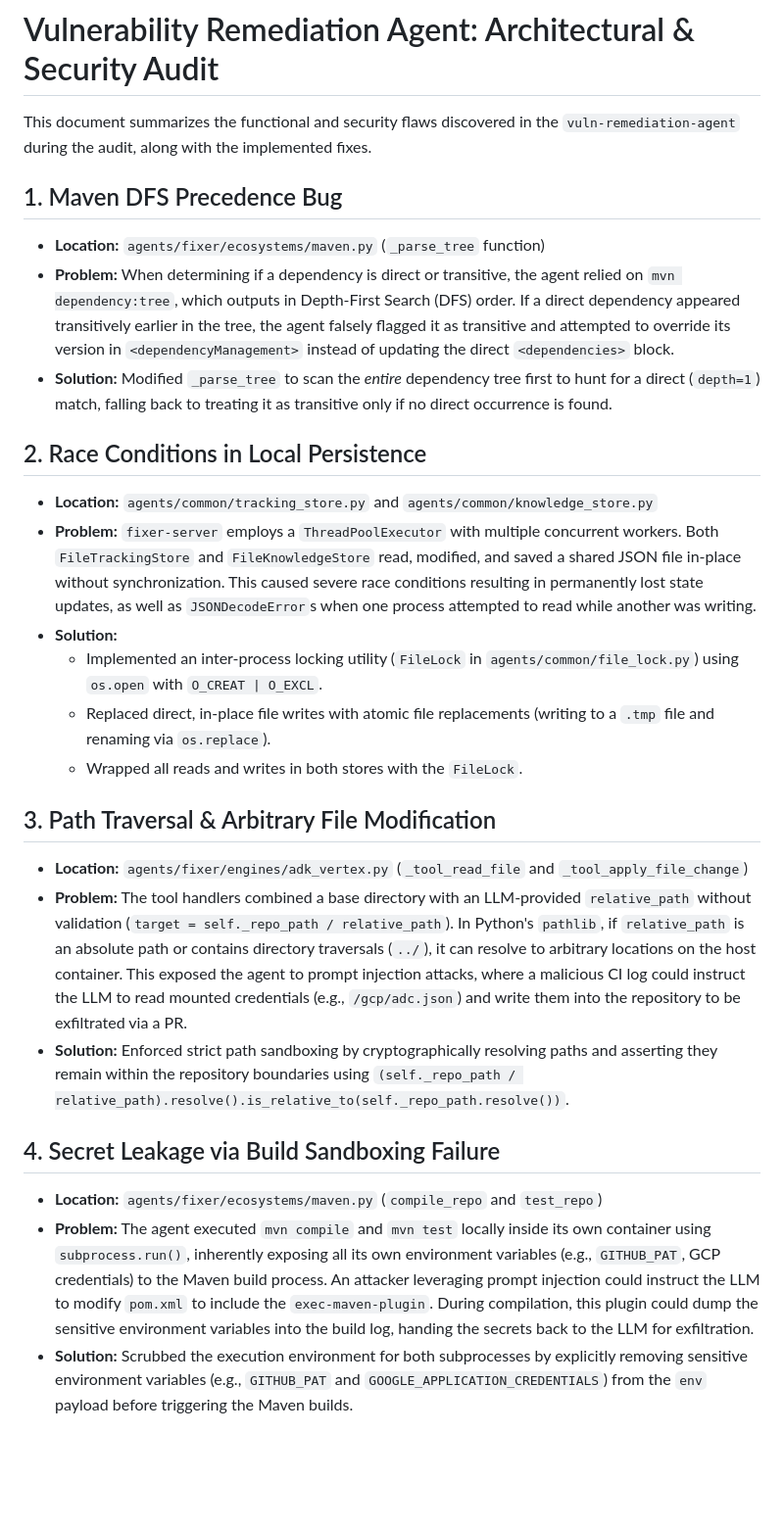
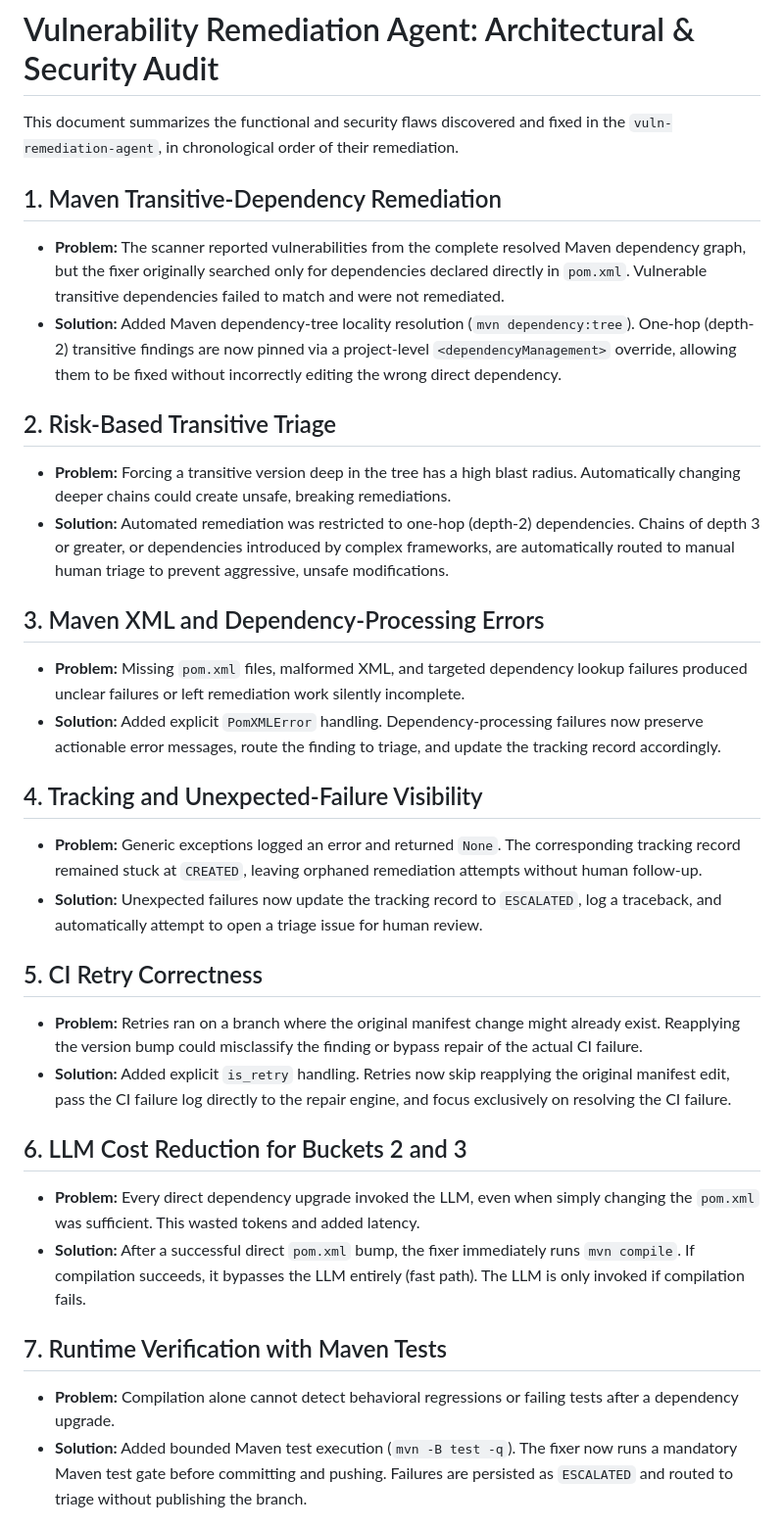
Before and after one commit to siddharthoak/vuln-remediation-agent, a Markdown page: solution_summary.md, the part around one of its changes. Shown at 98% size. Drawn GitHub-style; blank space fills up the shorter version.

Commit message:
Update solution_summary.md with past changes

```diff
--- a/solution_summary.md
+++ b/solution_summary.md
@@ -1,26 +1,32 @@
 # Vulnerability Remediation Agent: Architectural & Security Audit
 
-This document summarizes the functional and security flaws discovered in the `vuln-remediation-agent` during the audit, along with the implemented fixes.
+This document summarizes the functional and security flaws discovered and fixed in the `vuln-remediation-agent`, in chronological order of their remediation.
 
-## 1. Maven DFS Precedence Bug
-- **Location:** `agents/fixer/ecosystems/maven.py` (`_parse_tree` function)
-- **Problem:** When determining if a dependency is direct or transitive, the agent relied on `mvn dependency:tree`, which outputs in Depth-First Search (DFS) order. If a direct dependency appeared transitively earlier in the tree, the agent falsely flagged it as transitive and attempted to override its version in `<dependencyManagement>` instead of updating the direct `<dependencies>` block.
-- **Solution:** Modified `_parse_tree` to scan the *entire* dependency tree first to hunt for a direct (`depth=1`) match, falling back to treating it as transitive only if no direct occurrence is found.
+## 1. Maven Transitive-Dependency Remediation
+- **Problem:** The scanner reported vulnerabilities from the complete resolved Maven dependency graph, but the fixer originally searched only for dependencies declared directly in `pom.xml`. Vulnerable transitive dependencies failed to match and were not remediated.
+- **Solution:** Added Maven dependency-tree locality resolution (`mvn dependency:tree`). One-hop (depth-2) transitive findings are now pinned via a project-level `<dependencyManagement>` override, allowing them to be fixed without incorrectly editing the wrong direct dependency.
 
-## 2. Race Conditions in Local Persistence
-- **Location:** `agents/common/tracking_store.py` and `agents/common/knowledge_store.py`
-- **Problem:** `fixer-server` employs a `ThreadPoolExecutor` with multiple concurrent workers. Both `FileTrackingStore` and `FileKnowledgeStore` read, modified, and saved a shared JSON file in-place without synchronization. This caused severe race conditions resulting in permanently lost state updates, as well as `JSONDecodeError`s when one process attempted to read while another was writing.
-- **Solution:**
-  - Implemented an inter-process locking utility (`FileLock` in `agents/common/file_lock.py`) using `os.open` with `O_CREAT | O_EXCL`.
-  - Replaced direct, in-place file writes with atomic file replacements (writing to a `.tmp` file and renaming via `os.replace`).
-  - Wrapped all reads and writes in both stores with the `FileLock`.
+## 2. Risk-Based Transitive Triage
+- **Problem:** Forcing a transitive version deep in the tree has a high blast radius. Automatically changing deeper chains could create unsafe, breaking remediations.
+- **Solution:** Automated remediation was restricted to one-hop (depth-2) dependencies. Chains of depth 3 or greater, or dependencies introduced by complex frameworks, are automatically routed to manual human triage to prevent aggressive, unsafe modifications.
 
-## 3. Path Traversal & Arbitrary File Modification
-- **Location:** `agents/fixer/engines/adk_vertex.py` (`_tool_read_file` and `_tool_apply_file_change`)
-- **Problem:** The tool handlers combined a base directory with an LLM-provided `relative_path` without validation (`target = self._repo_path / relative_path`). In Python's `pathlib`, if `relative_path` is an absolute path or contains directory traversals (`../`), it can resolve to arbitrary locations on the host container. This exposed the agent to prompt injection attacks, where a malicious CI log could instruct the LLM to read mounted credentials (e.g., `/gcp/adc.json`) and write them into the repository to be exfiltrated via a PR.
-- **Solution:** Enforced strict path sandboxing by cryptographically resolving paths and asserting they remain within the repository boundaries using `(self._repo_path / relative_path).resolve().is_relative_to(self._repo_path.resolve())`.
+## 3. Maven XML and Dependency-Processing Errors
+- **Problem:** Missing `pom.xml` files, malformed XML, and targeted dependency lookup failures produced unclear failures or left remediation work silently incomplete.
+- **Solution:** Added explicit `PomXMLError` handling. Dependency-processing failures now preserve actionable error messages, route the finding to triage, and update the tracking record accordingly.
 
-## 4. Secret Leakage via Build Sandboxing Failure
-- **Location:** `agents/fixer/ecosystems/maven.py` (`compile_repo` and `test_repo`)
-- **Problem:** The agent executed `mvn compile` and `mvn test` locally inside its own container using `subprocess.run()`, inherently exposing all its own environment variables (e.g., `GITHUB_PAT`, GCP credentials) to the Maven build process. An attacker leveraging prompt injection could instruct the LLM to modify `pom.xml` to include the `exec-maven-plugin`. During compilation, this plugin could dump the sensitive environment variables into the build log, handing the secrets back to the LLM for exfiltration.
-- **Solution:** Scrubbed the execution environment for both subprocesses by explicitly removing sensitive environment variables (e.g., `GITHUB_PAT` and `GOOGLE_APPLICATION_CREDENTIALS`) from the `env` payload before triggering the Maven builds.
+## 4. Tracking and Unexpected-Failure Visibility
+- **Problem:** Generic exceptions logged an error and returned `None`. The corresponding tracking record remained stuck at `CREATED`, leaving orphaned remediation attempts without human follow-up.
+- **Solution:** Unexpected failures now update the tracking record to `ESCALATED`, log a traceback, and automatically attempt to open a triage issue for human review.
+
+## 5. CI Retry Correctness
+- **Problem:** Retries ran on a branch where the original manifest change might already exist. Reapplying the version bump could misclassify the finding or bypass repair of the actual CI failure.
+- **Solution:** Added explicit `is_retry` handling. Retries now skip reapplying the original manifest edit, pass the CI failure log directly to the repair engine, and focus exclusively on resolving the CI failure.
+
+## 6. LLM Cost Reduction for Buckets 2 and 3
+- **Problem:** Every direct dependency upgrade invoked the LLM, even when simply changing the `pom.xml` was sufficient. This wasted tokens and added latency.
+- **Solution:** After a successful direct `pom.xml` bump, the fixer immediately runs `mvn compile`. If compilation succeeds, it bypasses the LLM entirely (fast path). The LLM is only invoked if compilation fails.
+
+## 7. Runtime Verification with Maven Tests
+- **Problem:** Compilation alone cannot detect behavioral regressions or failing tests after a dependency upgrade.
+- **Solution:** Added bounded Maven test execution (`mvn -B test -q`). The fixer now runs a mandatory Maven test gate before committing and pushing. Failures are persisted as `ESCALATED` and routed to triage without publishing the branch.
+
```
Also changed, not shown: other parts of solution_summary.md (+23 -0 lines).
